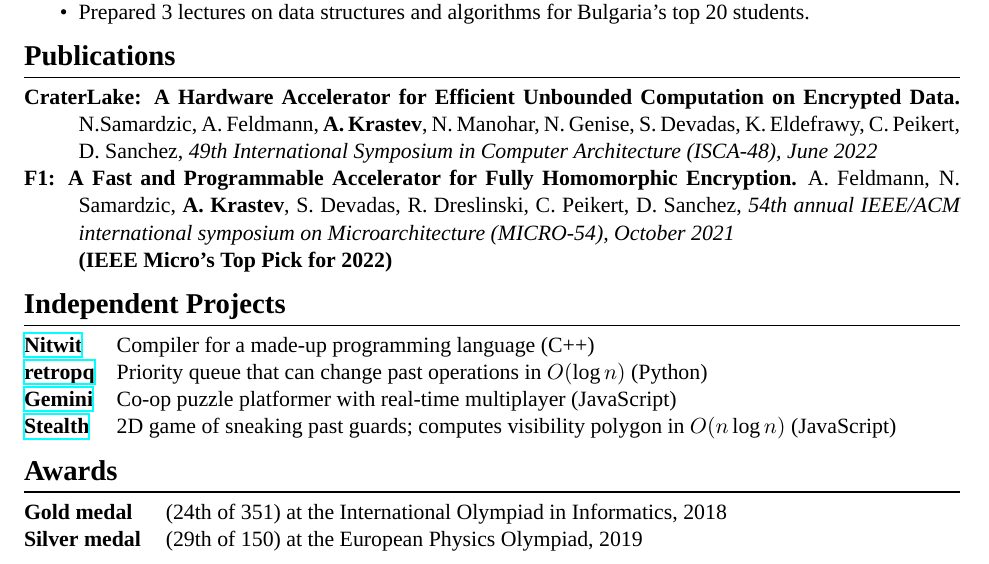
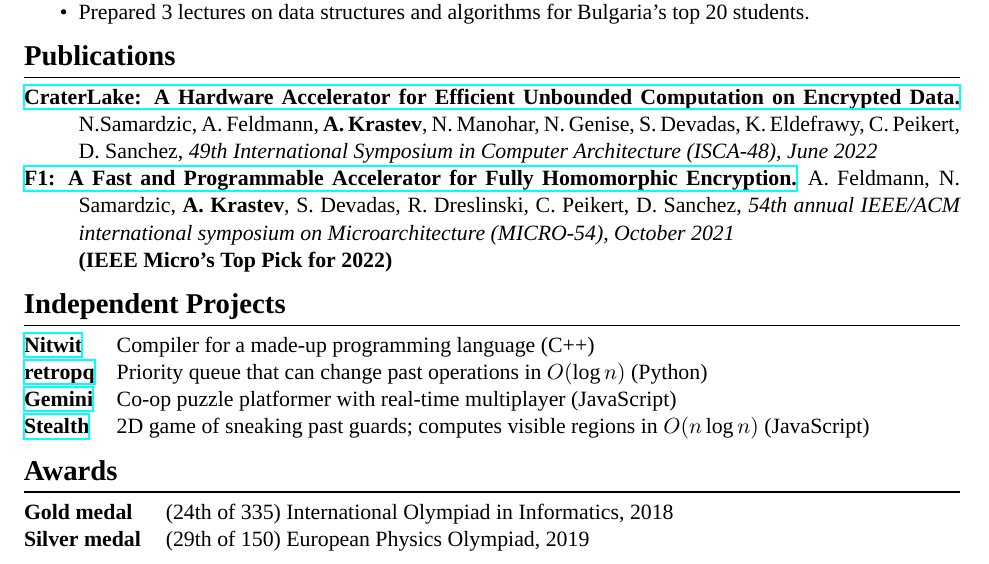
Before and after one commit to Alaxe/alaxe.github.io, a LaTeX CV (resume/aleksandar-krastev.tex): part of the page, cut so that both start at the same text. Compiled offline with XeLaTeX; a missing font is replaced by an installed copy or a similar font.

Commit message:
Tweaks to resume

```diff
--- a/resume/aleksandar-krastev.tex
+++ b/resume/aleksandar-krastev.tex
@@ -102,12 +102,14 @@ $\bullet$ \href{https://github.com/Alaxe}{https://github.com/Alaxe} \hfill
 
 \section*{Publications}
 \begin{description}[style=sameline]
-\item[CraterLake: A Hardware Accelerator for Efficient Unbounded Computation on
-    Encrypted Data.] N.Samardzic, A. Feldmann, \textbf{A. Krastev}, N. Manohar, N. Genise, S.
-    Devadas, K. Eldefrawy, C. Peikert, D. Sanchez, \textit{49th International
-    Symposium in Computer Architecture (ISCA-48), June 2022}
-\item[F1: A Fast and Programmable Accelerator for Fully Homomorphic
-    Encryption.]
+\item[\href{https://dl.acm.org/doi/pdf/10.1145/3470496.3527393}
+    {CraterLake: A Hardware Accelerator for Efficient Unbounded Computation on
+    Encrypted Data.}]
+    N.Samardzic, A. Feldmann, \textbf{A. Krastev}, N. Manohar, N. Genise, S.
+    Devadas, K. Eldefrawy, C. Peikert, D. Sanchez, \textit{49th
+    International Symposium in Computer Architecture (ISCA-48), June 2022}
+\item[\href{https://dl.acm.org/doi/pdf/10.1145/3466752.3480070}
+    {F1: A Fast and Programmable Accelerator for Fully Homomorphic Encryption.}]
     A. Feldmann, N. Samardzic, \textbf{A. Krastev}, S. Devadas, R. Dreslinski,
     C. Peikert, D. Sanchez, \textit{54th annual IEEE/ACM international
     symposium on Microarchitecture (MICRO-54), October 2021}\\
@@ -124,15 +126,13 @@ $\bullet$ \href{https://github.com/Alaxe}{https://github.com/Alaxe} \hfill
     \item[\href{https://github.com/Alaxe/gemini}{Gemini}]
         Co-op puzzle platformer with real-time multiplayer (JavaScript)
     \item[\href{https://github.com/Alaxe/stealth}{Stealth}]
-        2D game of sneaking past guards; computes visibility polygon in $O(n \log n)$
+        2D game of sneaking past guards; computes visible regions in $O(n \log n)$
         (JavaScript)
 \end{description}
 
 \section*{Awards}
 \begin{description}[labelwidth=6em]
-    \item[Gold medal] (24th of 351) at the International Olympiad in
-        Informatics,
-        2018
-    \item[Silver medal] (29th of 150) at the European Physics Olympiad, 2019
+    \item[Gold medal] (24th of 335) International Olympiad in Informatics, 2018
+    \item[Silver medal] (29th of 150) European Physics Olympiad, 2019
 \end{description}
 \end{document}
```
Also changed, not shown: resume/aleksandar-krastev.pdf.
